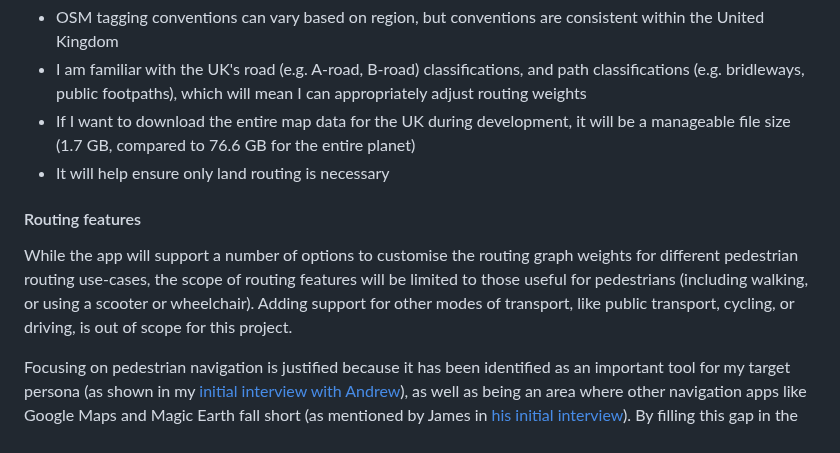
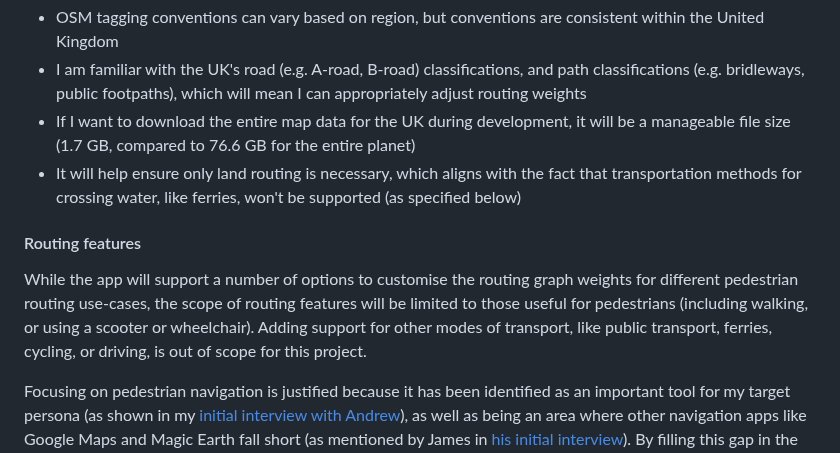
Before and after one commit to RandomSearch18/a-level-project, a Markdown page: docs/readme.md, the part around the change. Drawn GitHub-style.

Commit message:
Finish geographic limitations

```diff
--- a/docs/readme.md
+++ b/docs/readme.md
@@ -525,11 +525,11 @@ Advantages of limiting this scope:
 - OSM tagging conventions can vary based on region, but conventions are consistent within the United Kingdom
 - I am familiar with the UK's road (e.g. A-road, B-road) classifications, and path classifications (e.g. bridleways, public footpaths), which will mean I can appropriately adjust routing weights
 - If I want to download the entire map data for the UK during development, it will be a manageable file size (1.7 GB, compared to 76.6 GB for the entire planet)
-- It will help ensure only land routing is necessary <!-- TODO -->
+- It will help ensure only land routing is necessary, which aligns with the fact that transportation methods for crossing water, like ferries, won't be supported (as specified below)
 
 #### Routing features
 
-While the app will support a number of options to customise the routing graph weights for different pedestrian routing use-cases, the scope of routing features will be limited to those useful for pedestrians (including walking, or using a scooter or wheelchair). Adding support for other modes of transport, like public transport, cycling, or driving, is out of scope for this project.
+While the app will support a number of options to customise the routing graph weights for different pedestrian routing use-cases, the scope of routing features will be limited to those useful for pedestrians (including walking, or using a scooter or wheelchair). Adding support for other modes of transport, like public transport, ferries, cycling, or driving, is out of scope for this project.
 
 Focusing on pedestrian navigation is justified because it has been identified as an important tool for my target persona (as shown in my [initial interview with Andrew](#initial-interview-with-andrew)), as well as being an area where other navigation apps like Google Maps and Magic Earth fall short (as mentioned by James in [his initial interview](#initial-interview-with-james)). By filling this gap in the market of available apps, I will be able to achieve the app's goal of making it easier to navigate by foot.
 
```
